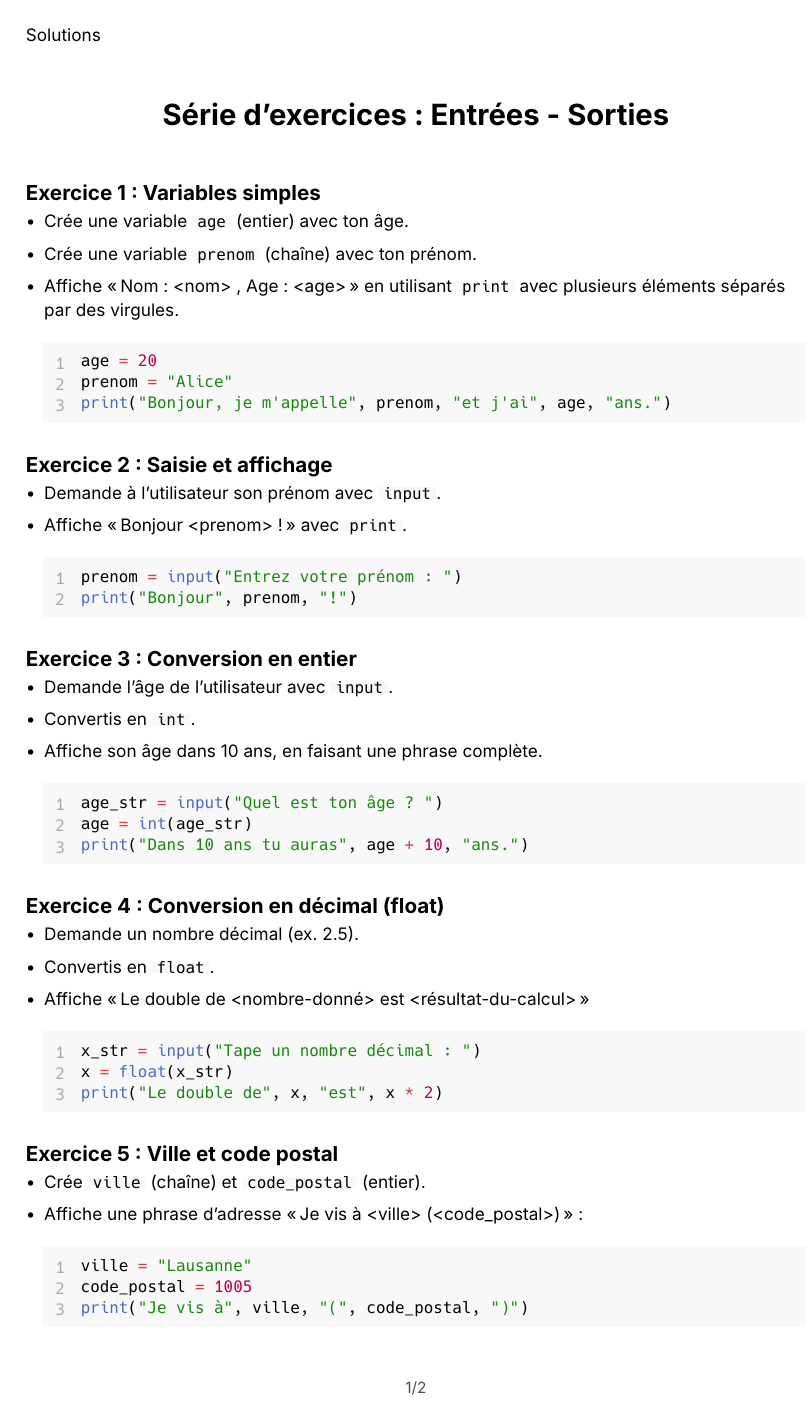
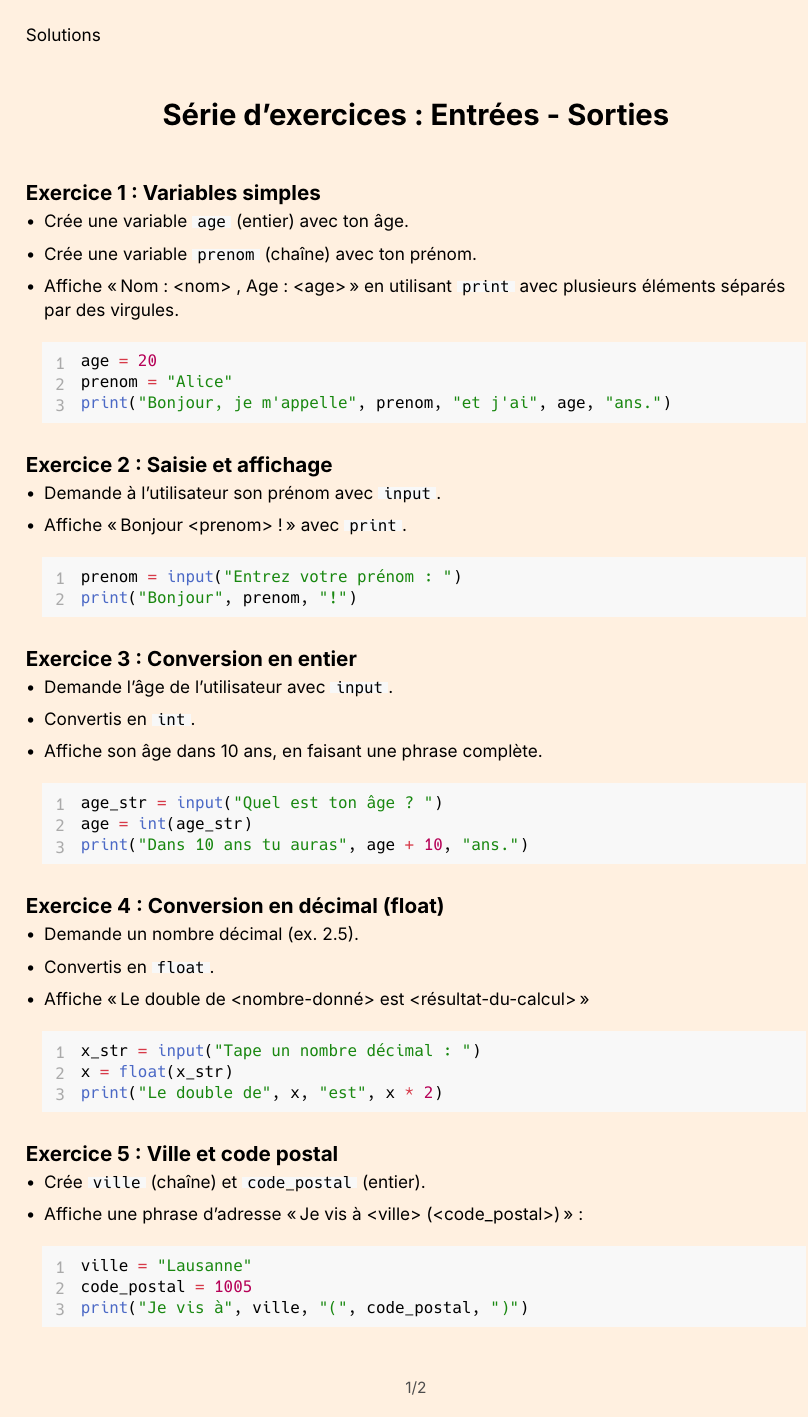
Before and after one commit to nwolff/prep-cours, a Typst document (exercices/04-entrees-sorties/ex.typ, which reads exercices/template.typ): page 1 of 2. Compiled offline with Typst 0.15.

Commit message:
background for solutions

```diff
--- a/exercices/template.typ
+++ b/exercices/template.typ
@@ -13,6 +13,11 @@
   set page(
     paper: "a4",
     margin: (x: 2.5cm, y: 2cm),
+    fill: if show-answers {
+      rgb("#fff0e0")
+    } else {
+      white
+    },
 
     footer-descent: 30pt,
     footer: context {
```
